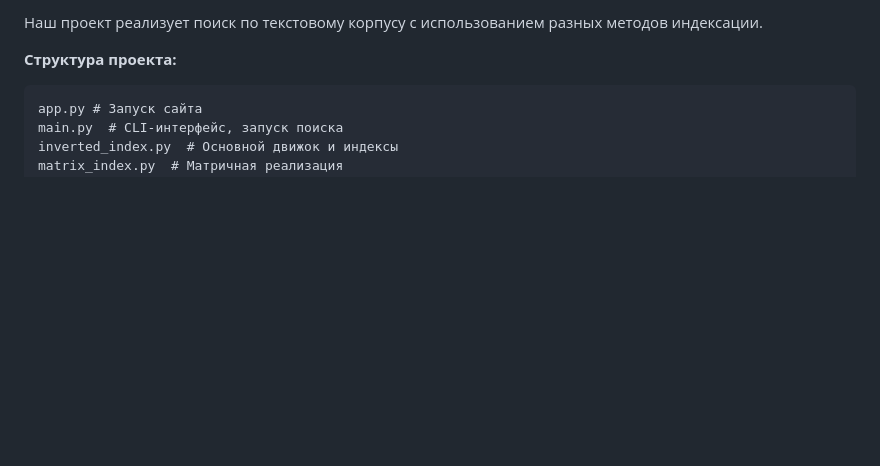
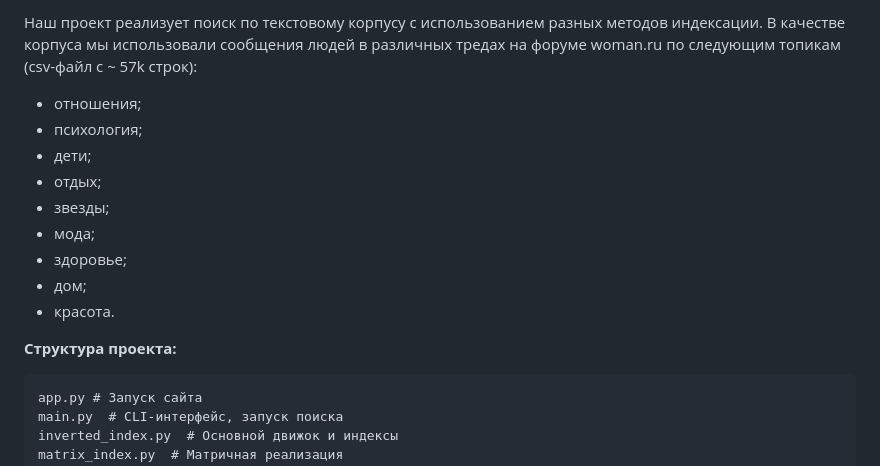
Before and after one commit to VarvaraErmolina/infopoisk_project, a Markdown page: README.md, the part around the change. GitHub-like rendering; blank space fills up the shorter version.

````diff
--- a/README.md
+++ b/README.md
@@ -1,4 +1,14 @@
-Наш проект реализует поиск по текстовому корпусу с использованием разных методов индексации.
+Наш проект реализует поиск по текстовому корпусу с использованием разных методов индексации. В качестве корпуса мы использовали сообщения людей в различных тредах на форуме woman.ru по следующим топикам (csv-файл с ~ 57k строк):
+
+- отношения;
+- психология;
+- дети;
+- отдых;
+- звезды;
+- мода;
+- здоровье;
+- дом;
+- красота.
 
 **Структура проекта:**
 ```
````
